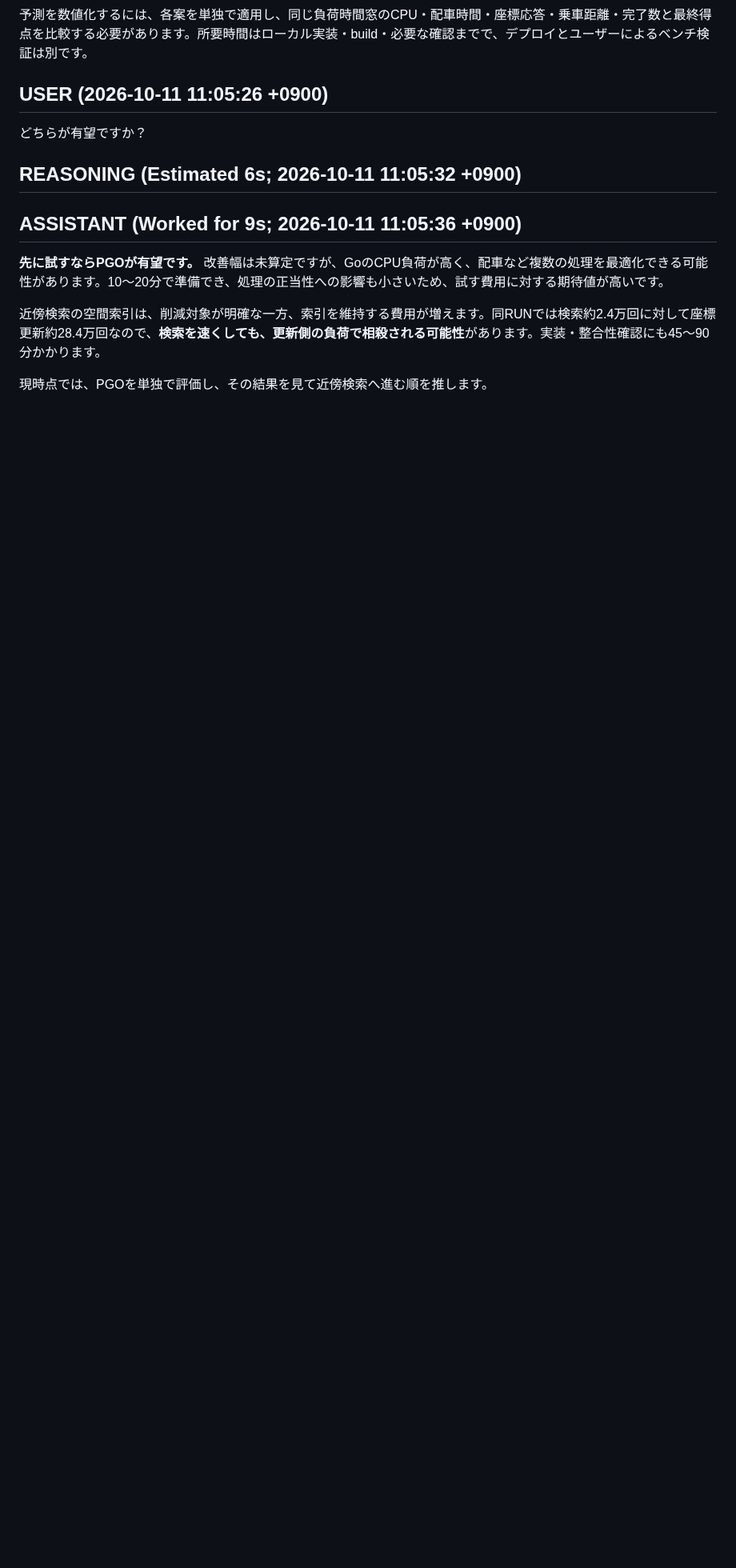
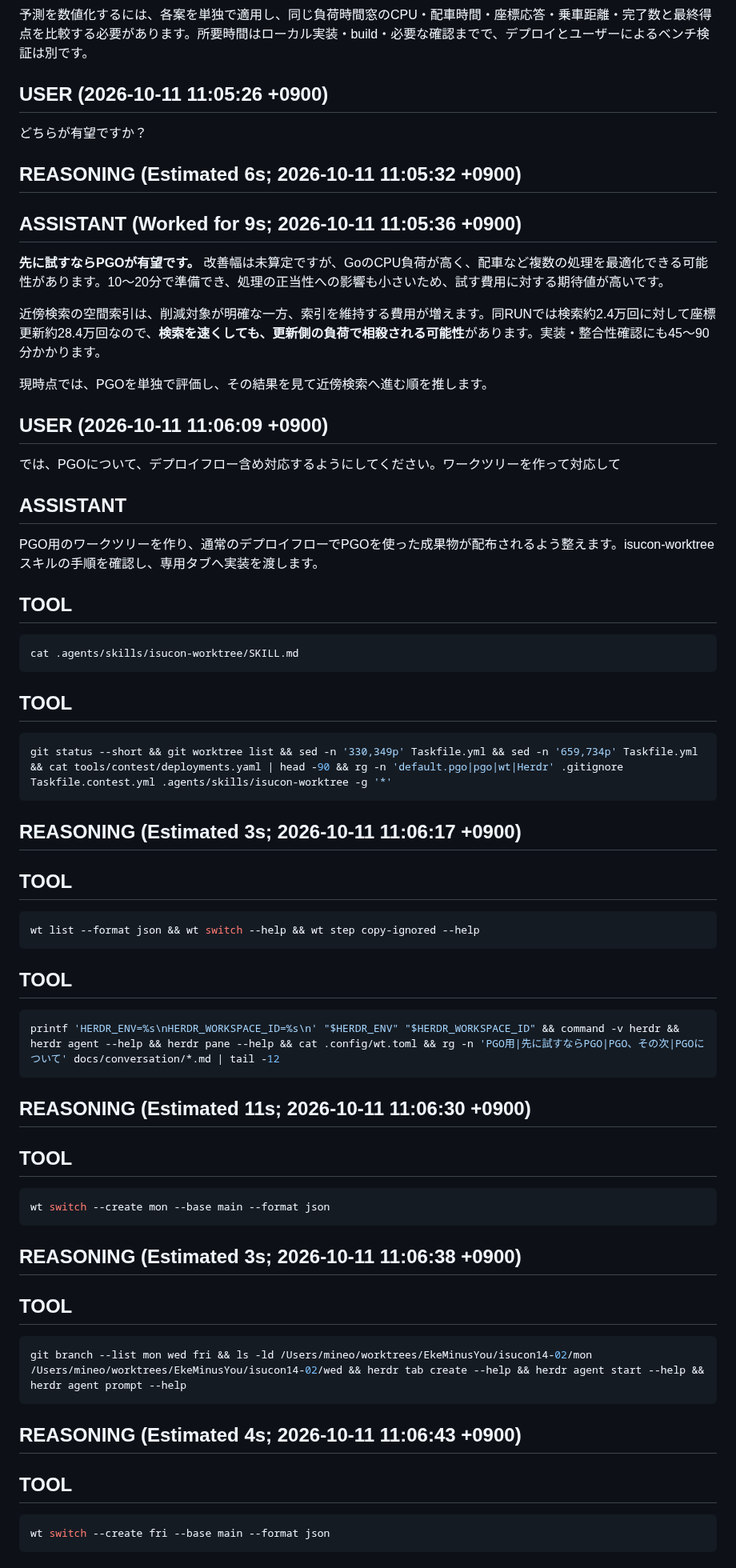
Before and after one commit to EkeMinusYou/isucon14-02, a Markdown page: docs/conversation/20261011-110208_01a128b1-fae1-7d43-a33c-efcc86af11b2.md, the part around one of its changes. Shown at 80% size. Drawn GitHub-style; blank space fills up the shorter version.

Commit message:
docs(conversation): save session 01a128b1-fae1-7d43-a33c-efcc86af11b2

````diff
--- a/docs/conversation/20261011-110208_01a128b1-fae1-7d43-a33c-efcc86af11b2.md
+++ b/docs/conversation/20261011-110208_01a128b1-fae1-7d43-a33c-efcc86af11b2.md
@@ -268,3 +268,62 @@ sed -n '1,90p' docs/solutions/database-lock-duration.md && sed -n '1,45p' docs/s
 近傍検索の空間索引は、削減対象が明確な一方、索引を維持する費用が増えます。同RUNでは検索約2.4万回に対して座標更新約28.4万回なので、**検索を速くしても、更新側の負荷で相殺される可能性**があります。実装・整合性確認にも45〜90分かかります。
 
 現時点では、PGOを単独で評価し、その結果を見て近傍検索へ進む順を推します。
+
+## USER (2026-10-11 11:06:09 +0900)
+
+では、PGOについて、デプロイフロー含め対応するようにしてください。ワークツリーを作って対応して
+
+## ASSISTANT
+
+PGO用のワークツリーを作り、通常のデプロイフローでPGOを使った成果物が配布されるよう整えます。isucon-worktreeスキルの手順を確認し、専用タブへ実装を渡します。
+
+## TOOL
+
+```sh
+cat .agents/skills/isucon-worktree/SKILL.md
+```
+
+## TOOL
+
+```sh
+git status --short && git worktree list && sed -n '330,349p' Taskfile.yml && sed -n '659,734p' Taskfile.yml && cat tools/contest/deployments.yaml | head -90 && rg -n 'default.pgo|pgo|wt|Herdr' .gitignore Taskfile.contest.yml .agents/skills/isucon-worktree -g '*'
+```
+
+## REASONING (Estimated 3s; 2026-10-11 11:06:17 +0900)
+
+## TOOL
+
+```sh
+wt list --format json && wt switch --help && wt step copy-ignored --help
+```
+
+## TOOL
+
+```sh
+printf 'HERDR_ENV=%s\nHERDR_WORKSPACE_ID=%s\n' "$HERDR_ENV" "$HERDR_WORKSPACE_ID" && command -v herdr && herdr agent --help && herdr pane --help && cat .config/wt.toml && rg -n 'PGO用|先に試すならPGO|PGO、その次|PGOについて' docs/conversation/*.md | tail -12
+```
+
+## REASONING (Estimated 11s; 2026-10-11 11:06:30 +0900)
+
+## TOOL
+
+```sh
+wt switch --create mon --base main --format json
+```
+
+## REASONING (Estimated 3s; 2026-10-11 11:06:38 +0900)
+
+## TOOL
+
+```sh
+git branch --list mon wed fri && ls -ld /Users/mineo/worktrees/EkeMinusYou/isucon14-02/mon /Users/mineo/worktrees/EkeMinusYou/isucon14-02/wed && herdr tab create --help && herdr agent start --help && herdr agent prompt --help
+```
+
+## REASONING (Estimated 4s; 2026-10-11 11:06:43 +0900)
+
+## TOOL
+
+```sh
+wt switch --create fri --base main --format json
+```
+
````
Also changed, not shown: other parts of docs/conversation/20261011-110208_01a128b1-fae1-7d43-a33c-efcc86af11b2.md (+131 -0 lines).
